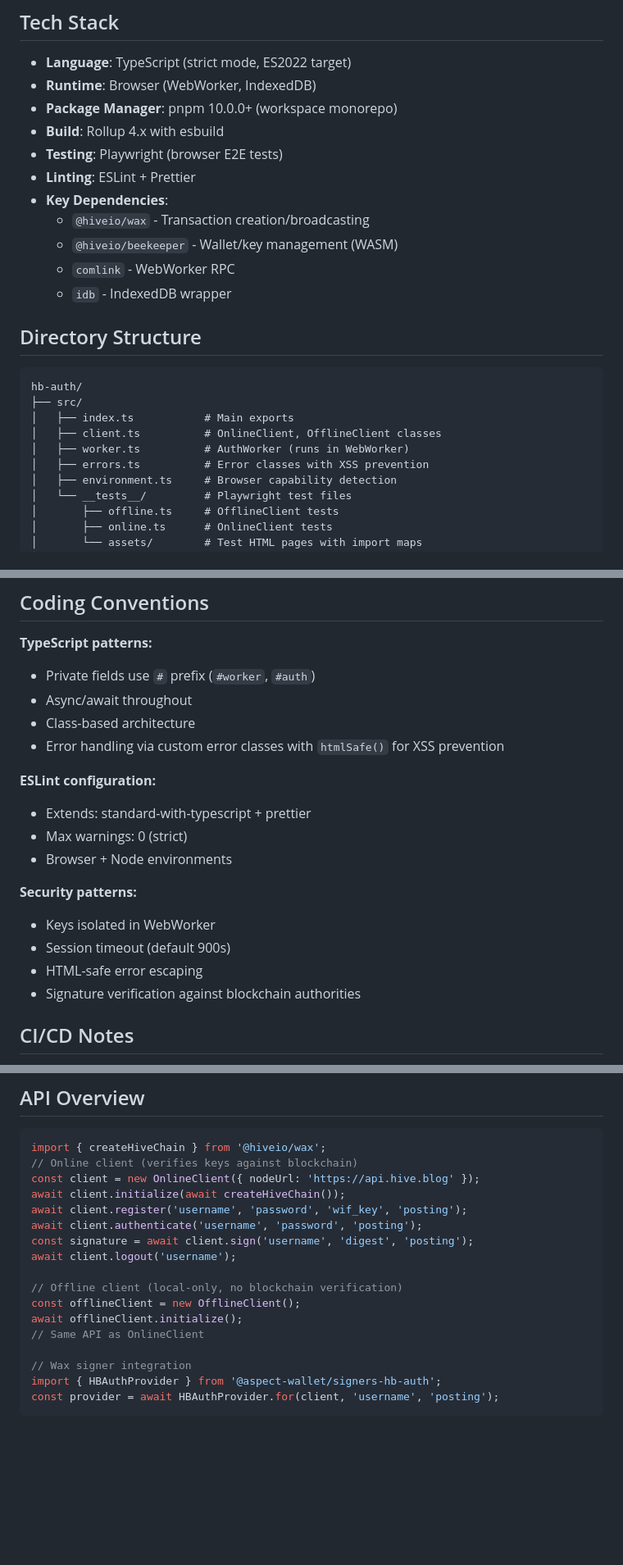
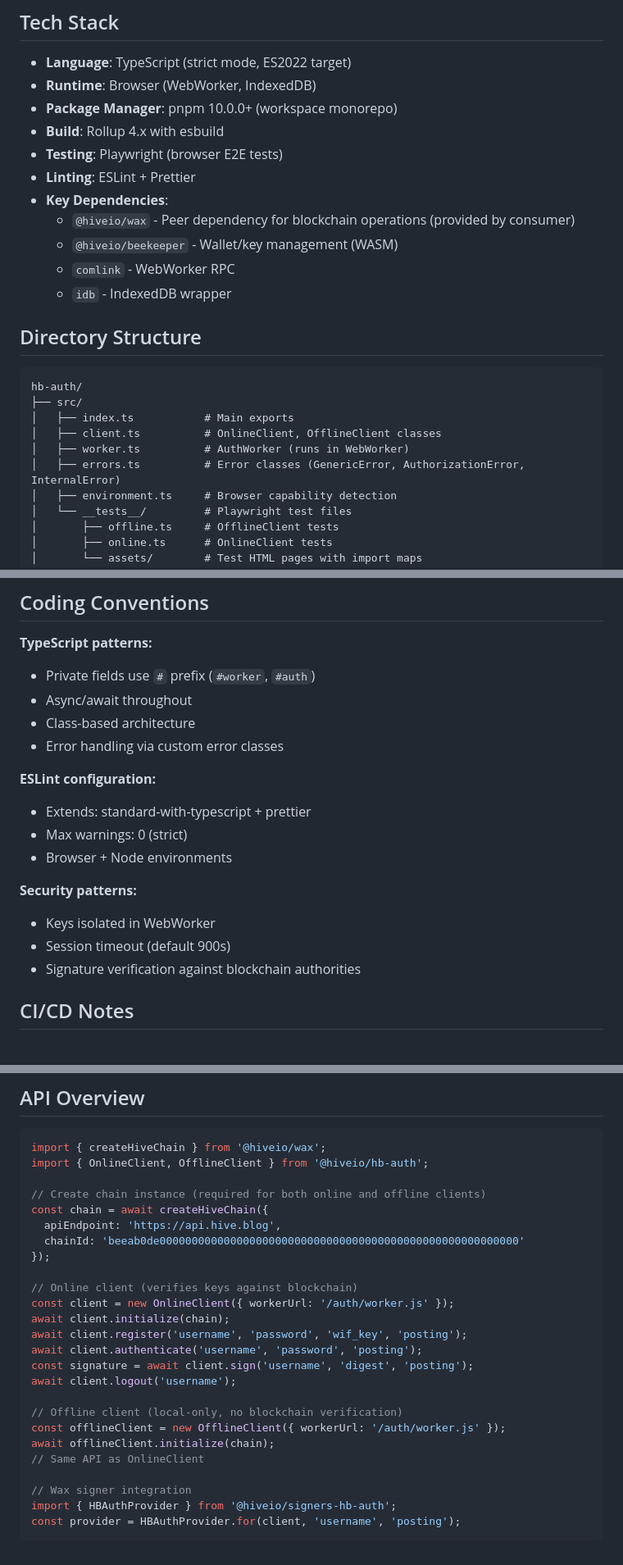
Before and after one commit to openhive-network/hb-auth, a Markdown page: CLAUDE.md, 3 parts joined by grey strips. Shown at 82% size. Drawn GitHub-style; blank space fills up the shorter version.

Commit message:
Update CLAUDE.md for API changes
- Update wax dependency description (now peer dependency)
- Remove htmlSafe/EscapedError references (removed in this MR)
- Fix API examples to show new initialize(chain) signature
- Fix package import path for signers-hb-auth

````diff
--- a/CLAUDE.md
+++ b/CLAUDE.md
@@ -20,7 +20,7 @@ HB-Auth is a browser-based authentication library for Hive blockchain applicatio
 - **Testing**: Playwright (browser E2E tests)
 - **Linting**: ESLint + Prettier
 - **Key Dependencies**:
-  - `@hiveio/wax` - Transaction creation/broadcasting
+  - `@hiveio/wax` - Peer dependency for blockchain operations (provided by consumer)
   - `@hiveio/beekeeper` - Wallet/key management (WASM)
   - `comlink` - WebWorker RPC
   - `idb` - IndexedDB wrapper
@@ -33,7 +33,7 @@ hb-auth/
 │   ├── index.ts           # Main exports
 │   ├── client.ts          # OnlineClient, OfflineClient classes
 │   ├── worker.ts          # AuthWorker (runs in WebWorker)
-│   ├── errors.ts          # Error classes with XSS prevention
+│   ├── errors.ts          # Error classes (GenericError, AuthorizationError, InternalError)
 │   ├── environment.ts     # Browser capability detection
 │   └── __tests__/         # Playwright test files
 │       ├── offline.ts     # OfflineClient tests
@@ -92,7 +92,7 @@ pnpm clean
 - Private fields use `#` prefix (`#worker`, `#auth`)
 - Async/await throughout
 - Class-based architecture
-- Error handling via custom error classes with `htmlSafe()` for XSS prevention
+- Error handling via custom error classes
 
 **ESLint configuration:**
 - Extends: standard-with-typescript + prettier
@@ -102,7 +102,6 @@ pnpm clean
 **Security patterns:**
 - Keys isolated in WebWorker
 - Session timeout (default 900s)
-- HTML-safe error escaping
 - Signature verification against blockchain authorities
 
 ## CI/CD Notes
@@ -130,20 +129,28 @@ pnpm clean
 
 ```typescript
 import { createHiveChain } from '@hiveio/wax';
+import { OnlineClient, OfflineClient } from '@hiveio/hb-auth';
+
+// Create chain instance (required for both online and offline clients)
+const chain = await createHiveChain({
+  apiEndpoint: 'https://api.hive.blog',
+  chainId: 'beeab0de00000000000000000000000000000000000000000000000000000000'
+});
+
 // Online client (verifies keys against blockchain)
-const client = new OnlineClient({ nodeUrl: 'https://api.hive.blog' });
-await client.initialize(await createHiveChain());
+const client = new OnlineClient({ workerUrl: '/auth/worker.js' });
+await client.initialize(chain);
 await client.register('username', 'password', 'wif_key', 'posting');
 await client.authenticate('username', 'password', 'posting');
 const signature = await client.sign('username', 'digest', 'posting');
 await client.logout('username');
 
 // Offline client (local-only, no blockchain verification)
-const offlineClient = new OfflineClient();
-await offlineClient.initialize();
+const offlineClient = new OfflineClient({ workerUrl: '/auth/worker.js' });
+await offlineClient.initialize(chain);
 // Same API as OnlineClient
 
 // Wax signer integration
-import { HBAuthProvider } from '@aspect-wallet/signers-hb-auth';
-const provider = await HBAuthProvider.for(client, 'username', 'posting');
+import { HBAuthProvider } from '@hiveio/signers-hb-auth';
+const provider = HBAuthProvider.for(client, 'username', 'posting');
 ```
````
